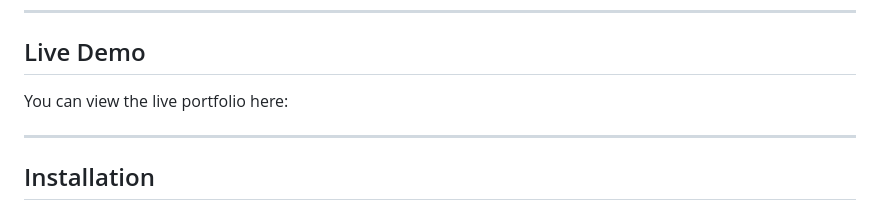
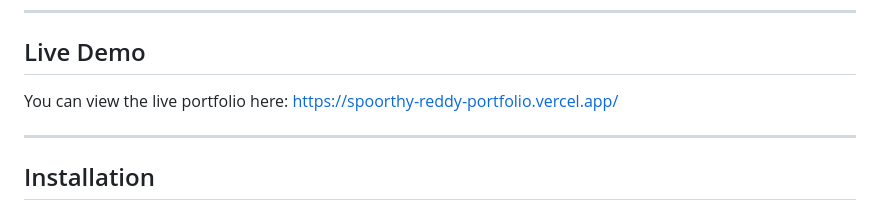
Before and after one commit to spoorthyreddy-star/SpoorthyReddy_Portfolio, a Markdown page: README.md, the part around the change. GitHub-like rendering.

Commit message:
Update live demo link in README

```diff
--- a/README.md
+++ b/README.md
@@ -73,7 +73,7 @@ portfolio/
 
 ## Live Demo
 
-You can view the live portfolio here:
+You can view the live portfolio here: https://spoorthy-reddy-portfolio.vercel.app/
 
 ---
 
```
